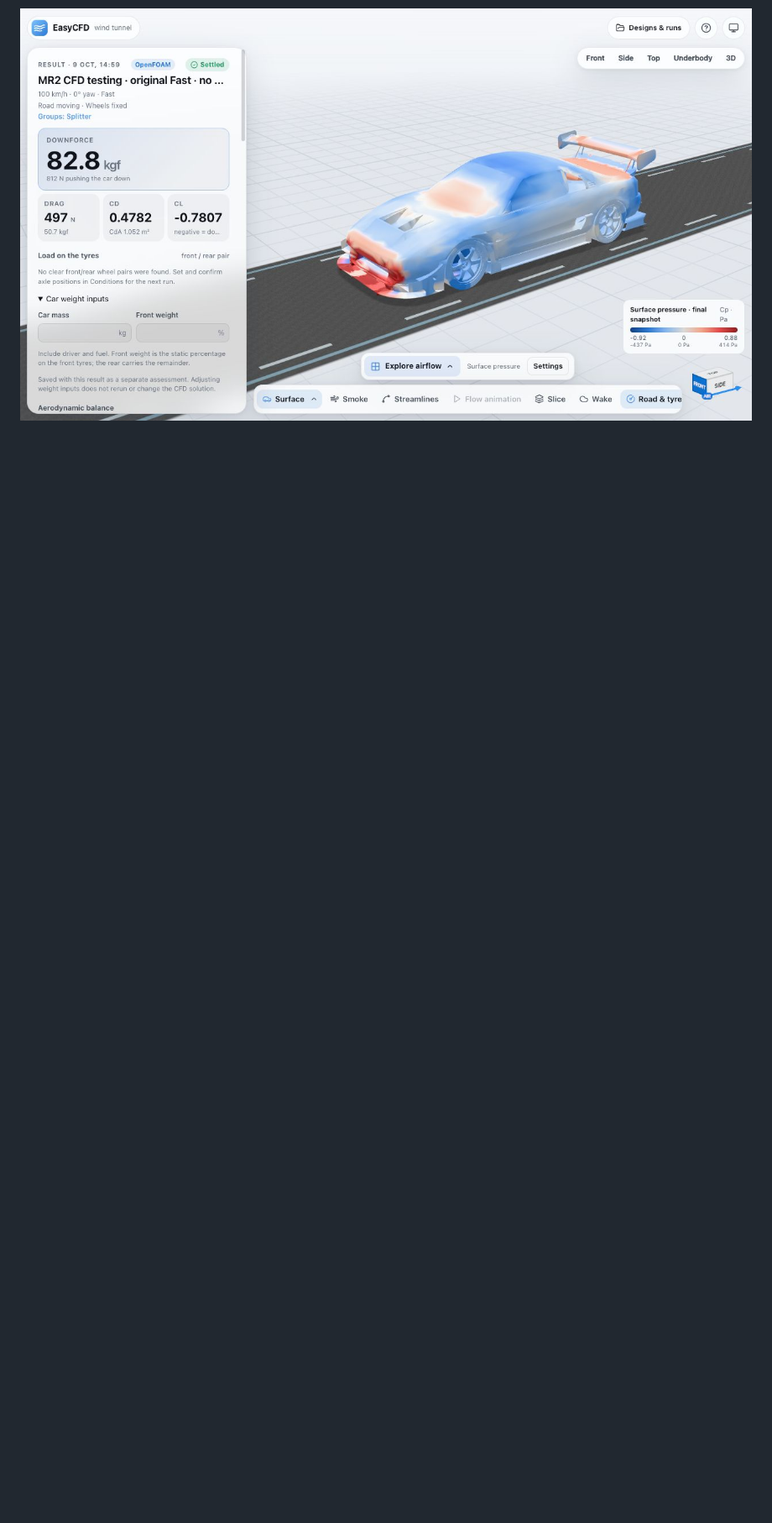
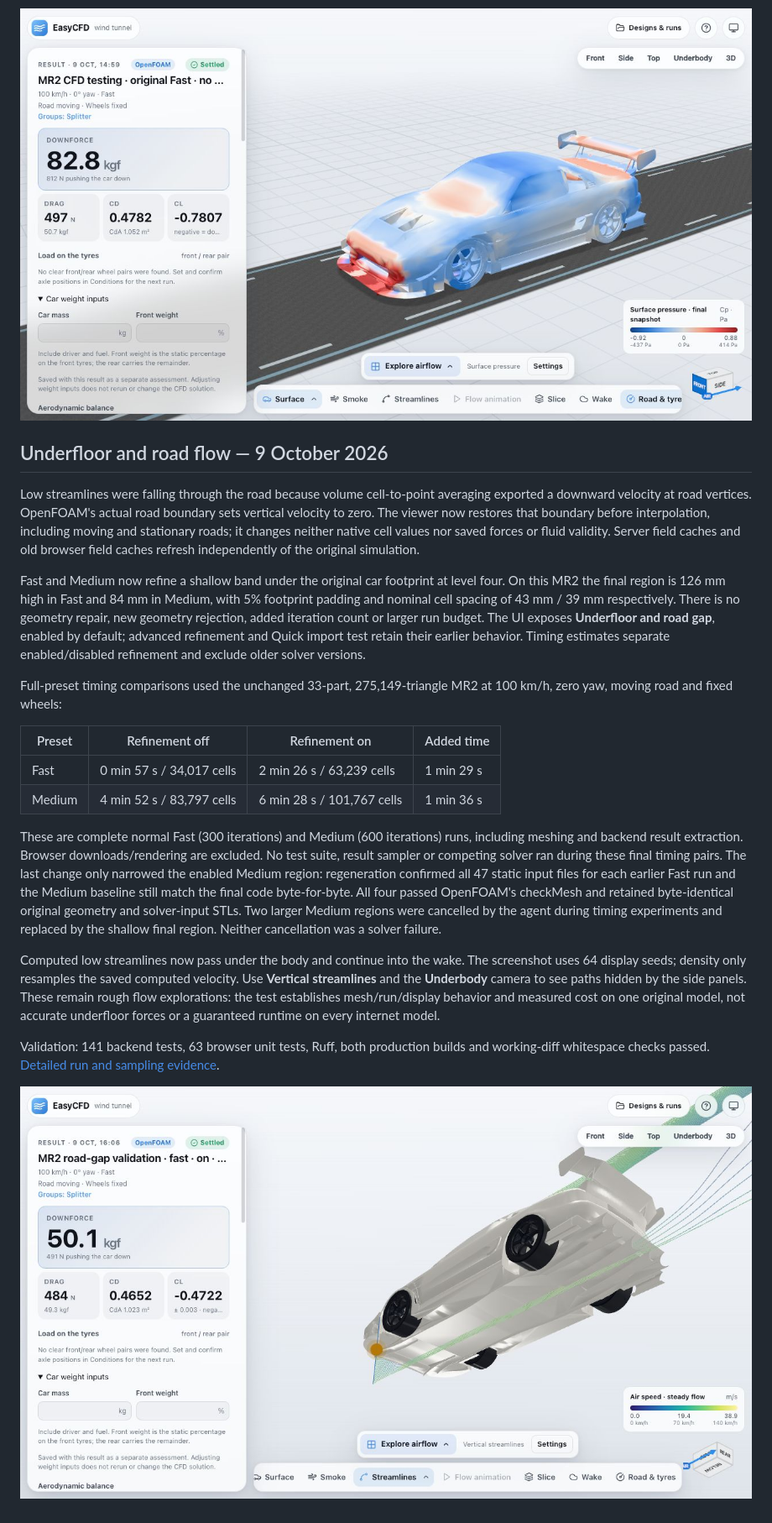
Before and after one commit to markthebault/easy-cfd, a Markdown page: docs/import-parity/README.md, the part around one of its changes. Shown at 84% size. Rendered like a GitHub page; pictures changed too: docs/import-parity/mr2-refined-fast-underflow.png (added); blank space fills up the shorter version.

Commit message:
Record original MR2 underfloor flow and full-preset runtime evidence

```diff
--- a/docs/import-parity/README.md
+++ b/docs/import-parity/README.md
@@ -74,2 +74,24 @@ Current validation: 133 backend tests, 62 browser unit tests, Ruff, OpenFOAM and
 
 ![Full original MR2 after normal Fast without geometry preflight](mr2-full-original-fast-no-preflight.png)
+
+
+## Underfloor and road flow — 9 October 2026
+
+Low streamlines were falling through the road because volume cell-to-point averaging exported a downward velocity at road vertices. OpenFOAM's actual road boundary sets vertical velocity to zero. The viewer now restores that boundary before interpolation, including moving and stationary roads; it changes neither native cell values nor saved forces or fluid validity. Server field caches and old browser field caches refresh independently of the original simulation.
+
+Fast and Medium now refine a shallow band under the original car footprint at level four. On this MR2 the final region is 126 mm high in Fast and 84 mm in Medium, with 5% footprint padding and nominal cell spacing of 43 mm / 39 mm respectively. There is no geometry repair, new geometry rejection, added iteration count or larger run budget. The UI exposes **Underfloor and road gap**, enabled by default; advanced refinement and Quick import test retain their earlier behavior. Timing estimates separate enabled/disabled refinement and exclude older solver versions.
+
+Full-preset timing comparisons used the unchanged 33-part, 275,149-triangle MR2 at 100 km/h, zero yaw, moving road and fixed wheels:
+
+| Preset | Refinement off | Refinement on | Added time |
+| --- | --- | --- | --- |
+| Fast | 0 min 57 s / 34,017 cells | 2 min 26 s / 63,239 cells | 1 min 29 s |
+| Medium | 4 min 52 s / 83,797 cells | 6 min 28 s / 101,767 cells | 1 min 36 s |
+
+These are complete normal Fast (300 iterations) and Medium (600 iterations) runs, including meshing and backend result extraction. Browser downloads/rendering are excluded. No test suite, result sampler or competing solver ran during these final timing pairs. The last change only narrowed the enabled Medium region: regeneration confirmed all 47 static input files for each earlier Fast run and the Medium baseline still match the final code byte-for-byte. All four passed OpenFOAM's checkMesh and retained byte-identical original geometry and solver-input STLs. Two larger Medium regions were cancelled by the agent during timing experiments and replaced by the shallow final region. Neither cancellation was a solver failure.
+
+Computed low streamlines now pass under the body and continue into the wake. The screenshot uses 64 display seeds; density only resamples the saved computed velocity. Use **Vertical streamlines** and the **Underbody** camera to see paths hidden by the side panels. These remain rough flow explorations: the test establishes mesh/run/display behavior and measured cost on one original model, not accurate underfloor forces or a guaranteed runtime on every internet model.
+
+Validation: 141 backend tests, 63 browser unit tests, Ruff, both production builds and working-diff whitespace checks passed. [Detailed run and sampling evidence](underfloor-validation.json).
+
+![Original MR2 with computed underfloor streamlines after normal Fast](mr2-refined-fast-underflow.png)
```
Also changed, not shown: other parts of docs/import-parity/README.md (+1 -1 lines), 1 other file.
